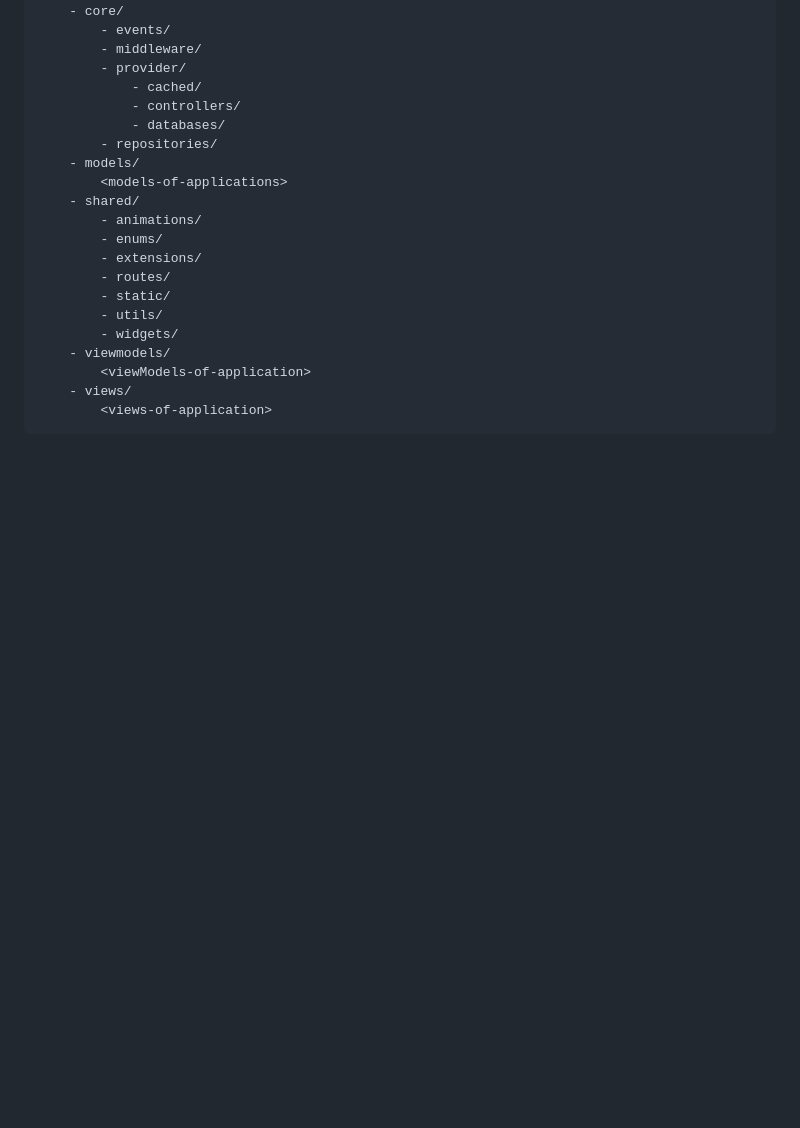
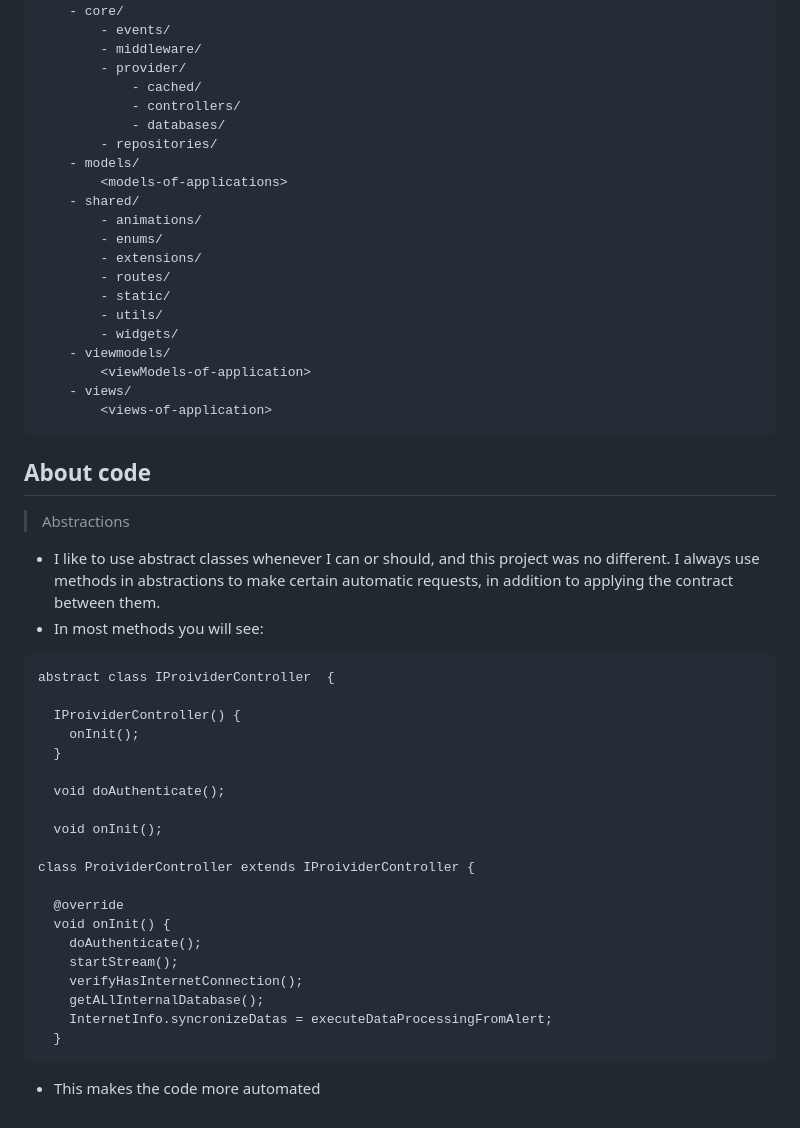
Before and after one commit to matheusfelipe1/processo_seletivo_onfly, a Markdown page: README.md, the part around the change. Rendered like a GitHub page; blank space fills up the shorter version.

```diff
--- a/README.md
+++ b/README.md
@@ -63,3 +63,32 @@
             <views-of-application>
 
 >
+## About code
+
+> Abstractions
+- I like to use abstract classes whenever I can or should, and this project was no different. I always use methods in abstractions to make certain automatic requests, in addition to applying the contract between them.
+- In most methods you will see:
+>
+    abstract class IProividerController  {
+
+      IProividerController() {
+        onInit();
+      }
+
+      void doAuthenticate();
+
+      void onInit();
+
+    class ProividerController extends IProividerController {
+
+      @override
+      void onInit() {
+        doAuthenticate();
+        startStream();
+        verifyHasInternetConnection();
+        getALlInternalDatabase();
+        InternetInfo.syncronizeDatas = executeDataProcessingFromAlert;
+      }
+
+>
+- This makes the code more automated
```
